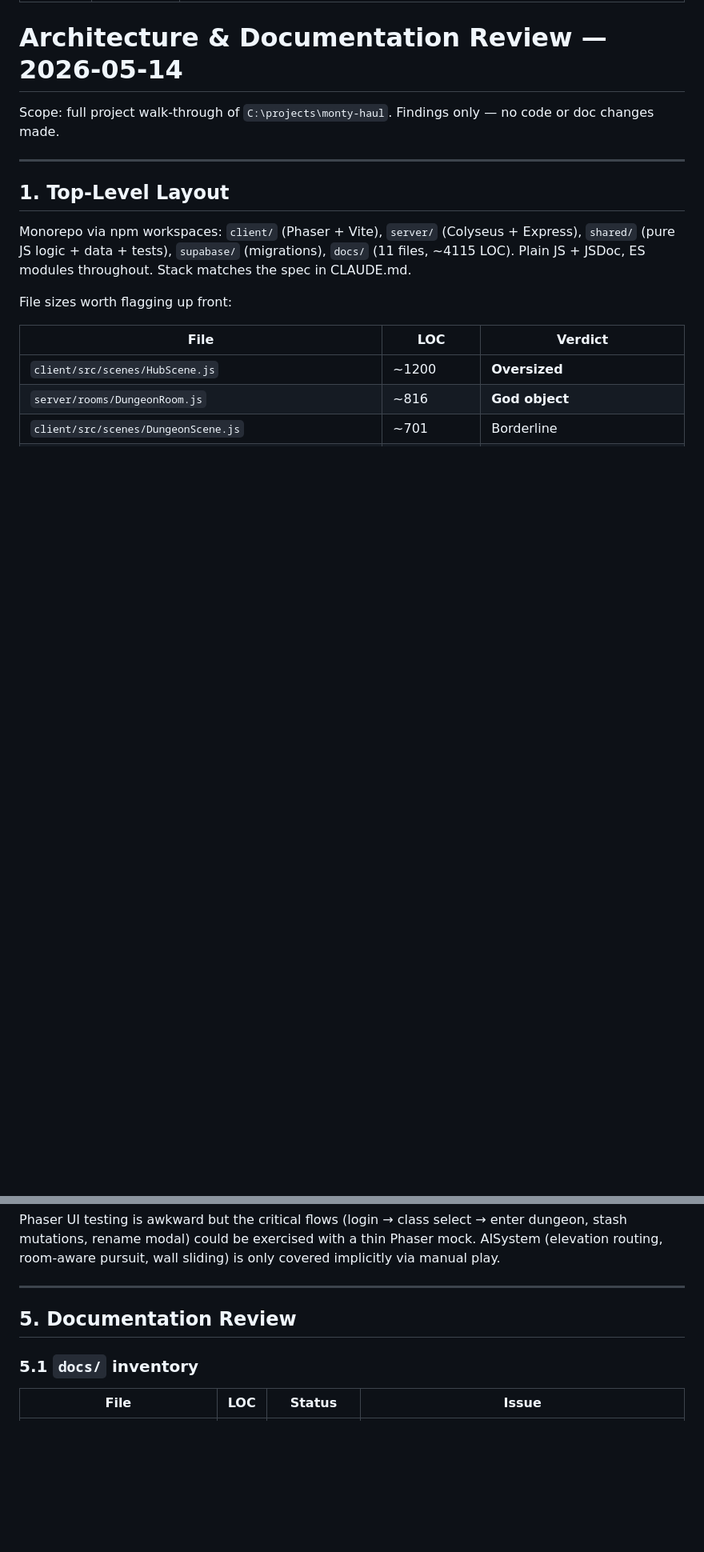
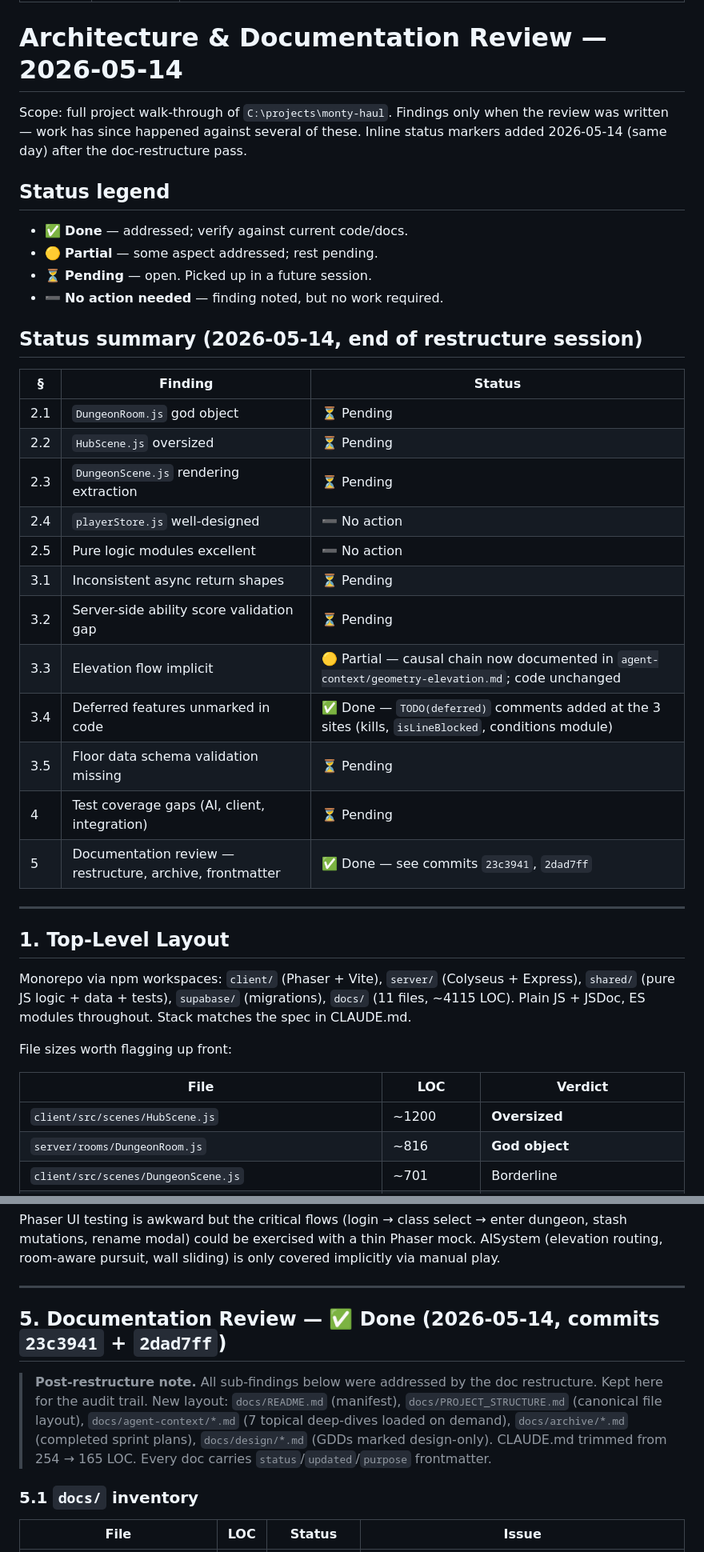
Before and after one commit to DarrellTWu/monty-haul, a Markdown page: docs/architecture-review-2026-05-14.md, 2 parts joined by grey strips. Shown at 80% size. Drawn GitHub-style; blank space fills up the shorter version.

```diff
--- a/docs/architecture-review-2026-05-14.md
+++ b/docs/architecture-review-2026-05-14.md
@@ -5,7 +5,30 @@ purpose: Architecture + documentation review. Findings only — no code/doc chan
 ---
 # Architecture & Documentation Review — 2026-05-14
 
-Scope: full project walk-through of `C:\projects\monty-haul`. Findings only — no code or doc changes made.
+Scope: full project walk-through of `C:\projects\monty-haul`. Findings only when the review was written — work has since happened against several of these. Inline status markers added 2026-05-14 (same day) after the doc-restructure pass.
+
+## Status legend
+- ✅ **Done** — addressed; verify against current code/docs.
+- 🟡 **Partial** — some aspect addressed; rest pending.
+- ⏳ **Pending** — open. Picked up in a future session.
+- ➖ **No action needed** — finding noted, but no work required.
+
+## Status summary (2026-05-14, end of restructure session)
+
+| § | Finding | Status |
+|---|---|---|
+| 2.1 | `DungeonRoom.js` god object | ⏳ Pending |
+| 2.2 | `HubScene.js` oversized | ⏳ Pending |
+| 2.3 | `DungeonScene.js` rendering extraction | ⏳ Pending |
+| 2.4 | `playerStore.js` well-designed | ➖ No action |
+| 2.5 | Pure logic modules excellent | ➖ No action |
+| 3.1 | Inconsistent async return shapes | ⏳ Pending |
+| 3.2 | Server-side ability score validation gap | ⏳ Pending |
+| 3.3 | Elevation flow implicit | 🟡 Partial — causal chain now documented in `agent-context/geometry-elevation.md`; code unchanged |
+| 3.4 | Deferred features unmarked in code | ✅ Done — `TODO(deferred)` comments added at the 3 sites (kills, `isLineBlocked`, conditions module) |
+| 3.5 | Floor data schema validation missing | ⏳ Pending |
+| 4 | Test coverage gaps (AI, client, integration) | ⏳ Pending |
+| 5 | Documentation review — restructure, archive, frontmatter | ✅ Done — see commits `23c3941`, `2dad7ff` |
 
 ---
 
@@ -95,7 +118,10 @@ Phaser UI testing is awkward but the critical flows (login → class select →
 
 ---
 
-## 5. Documentation Review
+## 5. Documentation Review — ✅ Done (2026-05-14, commits `23c3941` + `2dad7ff`)
+
+> **Post-restructure note.** All sub-findings below were addressed by the doc restructure. Kept here for the audit trail. New layout: `docs/README.md` (manifest), `docs/PROJECT_STRUCTURE.md` (canonical file layout), `docs/agent-context/*.md` (7 topical deep-dives loaded on demand), `docs/archive/*.md` (completed sprint plans), `docs/design/*.md` (GDDs marked design-only). CLAUDE.md trimmed from 254 → 165 LOC. Every doc carries `status`/`updated`/`purpose` frontmatter.
+
 
 ### 5.1 `docs/` inventory
 
```
Also changed, not shown: other parts of docs/architecture-review-2026-05-14.md (+58 -43 lines).
